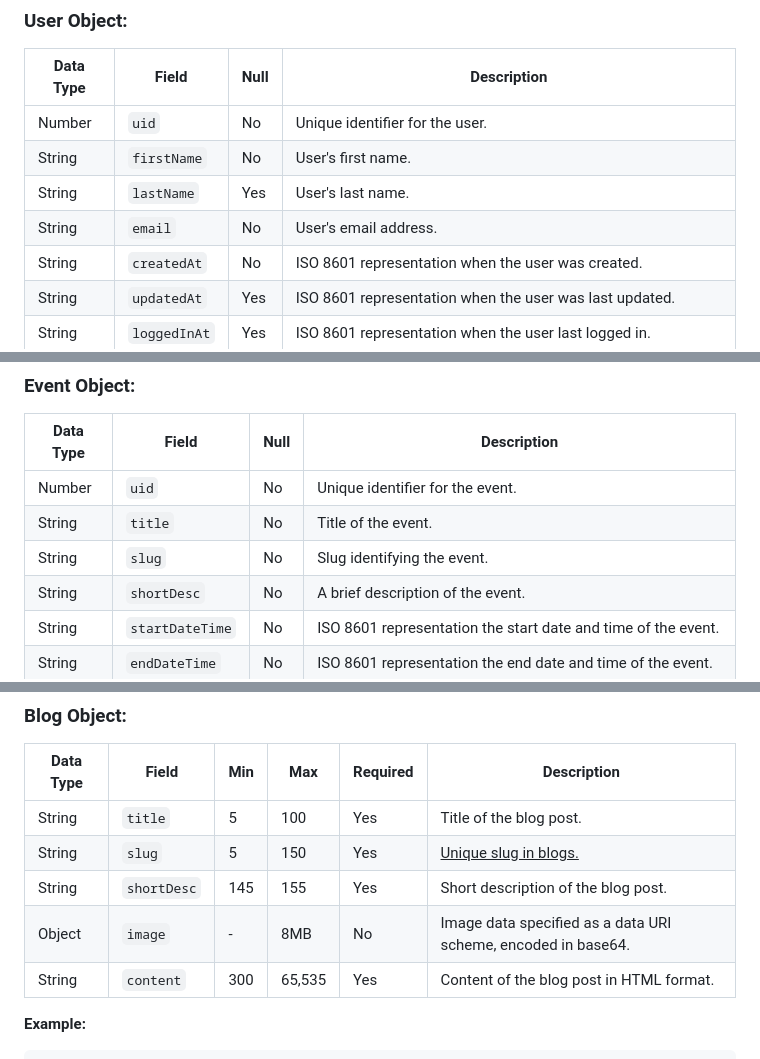
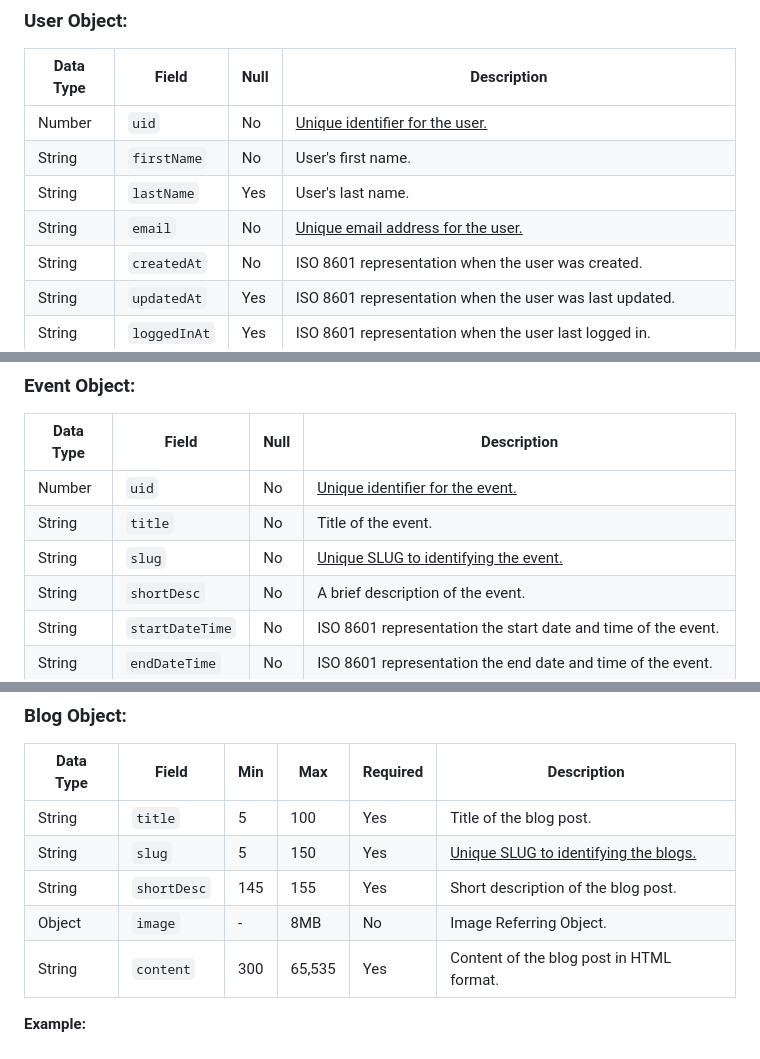
Before and after one commit to Diblo/FLUG, a Markdown page: doc/api.md, 3 parts joined by grey strips. Drawn GitHub-style.

```diff
--- a/doc/api.md
+++ b/doc/api.md
@@ -500,10 +503,10 @@
 
 | Data Type | Field | Null | Description |
 |-----------|-------|------|-------------|
-| Number | `uid` | No | Unique identifier for the user. |
+| Number | `uid` | No | <u>Unique identifier for the user.</u> |
 | String | `firstName` | No | User's first name. |
 | String | `lastName` | Yes | User's last name. |
-| String | `email` | No | User's email address. |
+| String | `email` | No | <u>Unique email address for the user.</u> |
 | String | `createdAt` | No | ISO 8601 representation when the user was created. |
 | String | `updatedAt` | Yes | ISO 8601 representation when the user was last updated. |
 | String | `loggedInAt` | Yes | ISO 8601 representation when the user last logged in. |
@@ -567,9 +570,9 @@
 
 | Data Type | Field | Null | Description |
 |-----------|-------|------|-------------|
-| Number | `uid` | No | Unique identifier for the event. |
+| Number | `uid` | No | <u>Unique identifier for the event.</u> |
 | String | `title` | No | Title of the event. |
-| String | `slug` | No | Slug identifying the event. |
+| String | `slug` | No | <u>Unique SLUG to identifying the event.</u> |
 | String | `shortDesc` | No | A brief description of the event. |
 | String | `startDateTime` | No | ISO 8601 representation the start date and time of the event. |
 | String | `endDateTime` | No | ISO 8601 representation the end date and time of the event. |
@@ -675,9 +678,9 @@
 | Data Type | Field | Min | Max | Required | Description |
 |-----------|-------|-----|-----|----------|-------------|
 | String | `title` | 5 | 100 | Yes | Title of the blog post. |
-| String | `slug` | 5 | 150 | Yes | <u>Unique slug in blogs.</u> |
+| String | `slug` | 5 | 150 | Yes | <u>Unique SLUG to identifying the blogs.</u> |
 | String | `shortDesc` | 145 | 155 | Yes | Short description of the blog post. |
-| Object | `image` | - | 8MB | No | Image data specified as a data URI scheme, encoded in base64. |
+| Object | `image` | - | 8MB | No | Image Referring Object. |
 | String | `content` | 300 | 65,535 | Yes | Content of the blog post in HTML format. |
 
 **Example:**
```
Also changed, not shown: other parts of doc/api.md (+31 -28 lines).
